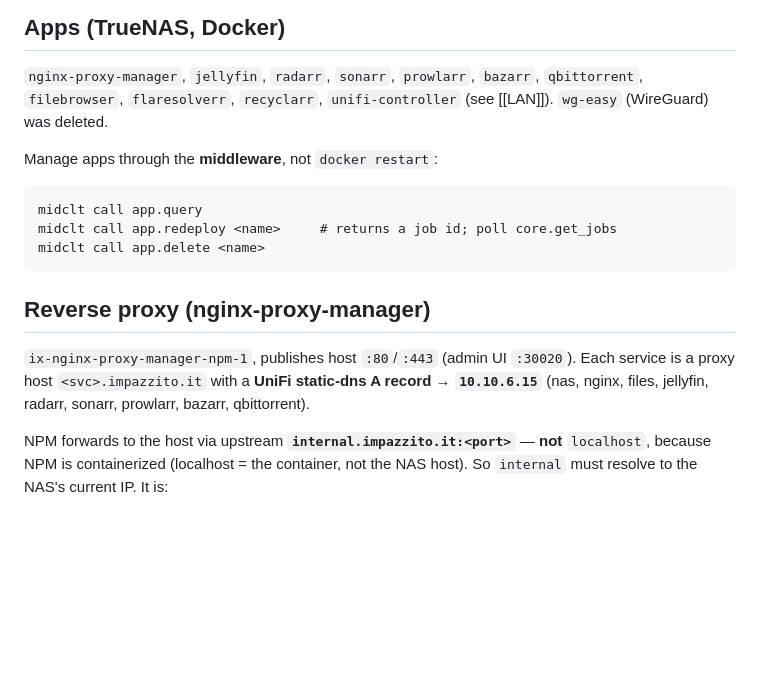
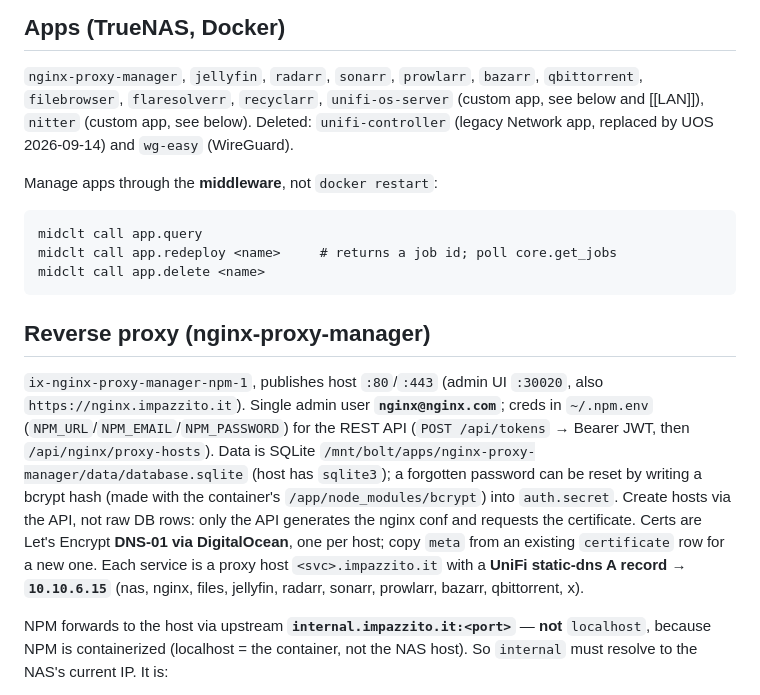
Before and after one commit to riccardodivirgilio/rdvhome, a Markdown page: knowledge/NAS.md, the part around one of its changes. GitHub-like rendering; blank space fills up the shorter version.

```diff
--- a/knowledge/NAS.md
+++ b/knowledge/NAS.md
@@ -18,8 +18,10 @@ revert to `1.1.1.1`** or NPM upstreams (which resolve `internal.impazzito.it`) b
 ## Apps (TrueNAS, Docker)
 
 `nginx-proxy-manager`, `jellyfin`, `radarr`, `sonarr`, `prowlarr`, `bazarr`, `qbittorrent`,
-`filebrowser`, `flaresolverr`, `recyclarr`, `unifi-controller` (see [[LAN]]). `wg-easy` (WireGuard)
-was deleted.
+`filebrowser`, `flaresolverr`, `recyclarr`, `unifi-os-server` (custom app, see below and [[LAN]]),
+`nitter` (custom app, see below).
+Deleted: `unifi-controller` (legacy Network app, replaced by UOS 2026-09-14) and `wg-easy`
+(WireGuard).
 
 Manage apps through the **middleware**, not `docker restart`:
 
@@ -29,9 +31,17 @@ Manage apps through the **middleware**, not `docker restart`:
 
 ## Reverse proxy (nginx-proxy-manager)
 
-`ix-nginx-proxy-manager-npm-1`, publishes host `:80`/`:443` (admin UI `:30020`). Each service is a
+`ix-nginx-proxy-manager-npm-1`, publishes host `:80`/`:443` (admin UI `:30020`, also
+`https://nginx.impazzito.it`). Single admin user **`nginx@nginx.com`**; creds in `~/.npm.env`
+(`NPM_URL`/`NPM_EMAIL`/`NPM_PASSWORD`) for the REST API (`POST /api/tokens` → Bearer JWT, then
+`/api/nginx/proxy-hosts`). Data is SQLite `/mnt/bolt/apps/nginx-proxy-manager/data/database.sqlite`
+(host has `sqlite3`); a forgotten password can be reset by writing a bcrypt hash (made with the
+container's `/app/node_modules/bcrypt`) into `auth.secret`. Create hosts via the API, not raw DB
+rows: only the API generates the nginx conf and requests the certificate. Certs are Let's Encrypt
+**DNS-01 via DigitalOcean**, one per host; copy `meta` from an existing `certificate` row for a
+new one. Each service is a
 proxy host `<svc>.impazzito.it` with a **UniFi static-dns A record → `10.10.6.15`**
-(nas, nginx, files, jellyfin, radarr, sonarr, prowlarr, bazarr, qbittorrent).
+(nas, nginx, files, jellyfin, radarr, sonarr, prowlarr, bazarr, qbittorrent, x).
 
 NPM forwards to the host via upstream **`internal.impazzito.it:<port>`** — **not** `localhost`,
 because NPM is containerized (localhost = the container, not the NAS host). So `internal` must
```
Also changed, not shown: other parts of knowledge/NAS.md (+45 -10 lines), knowledge/LAN.md (+13 -19 lines).
